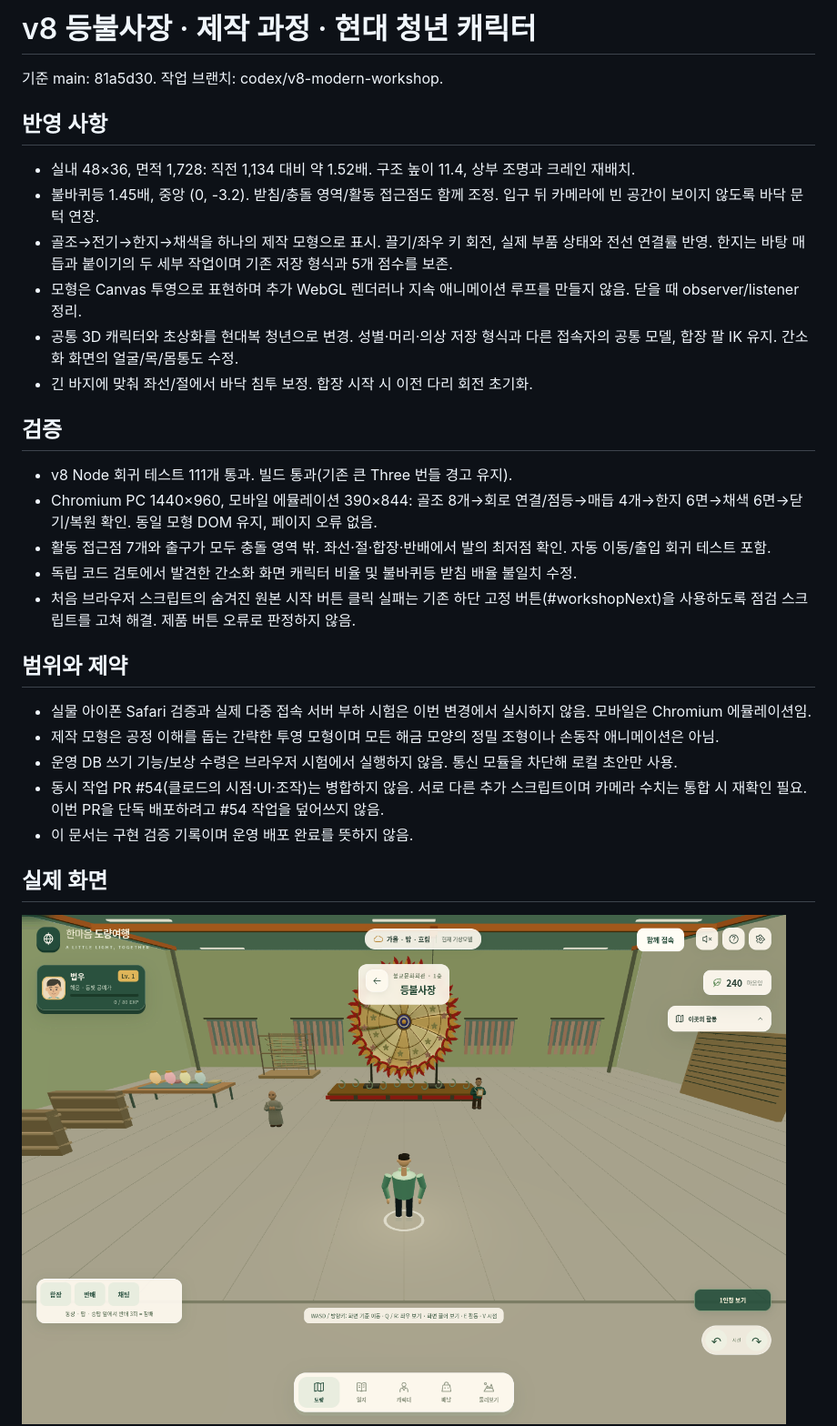
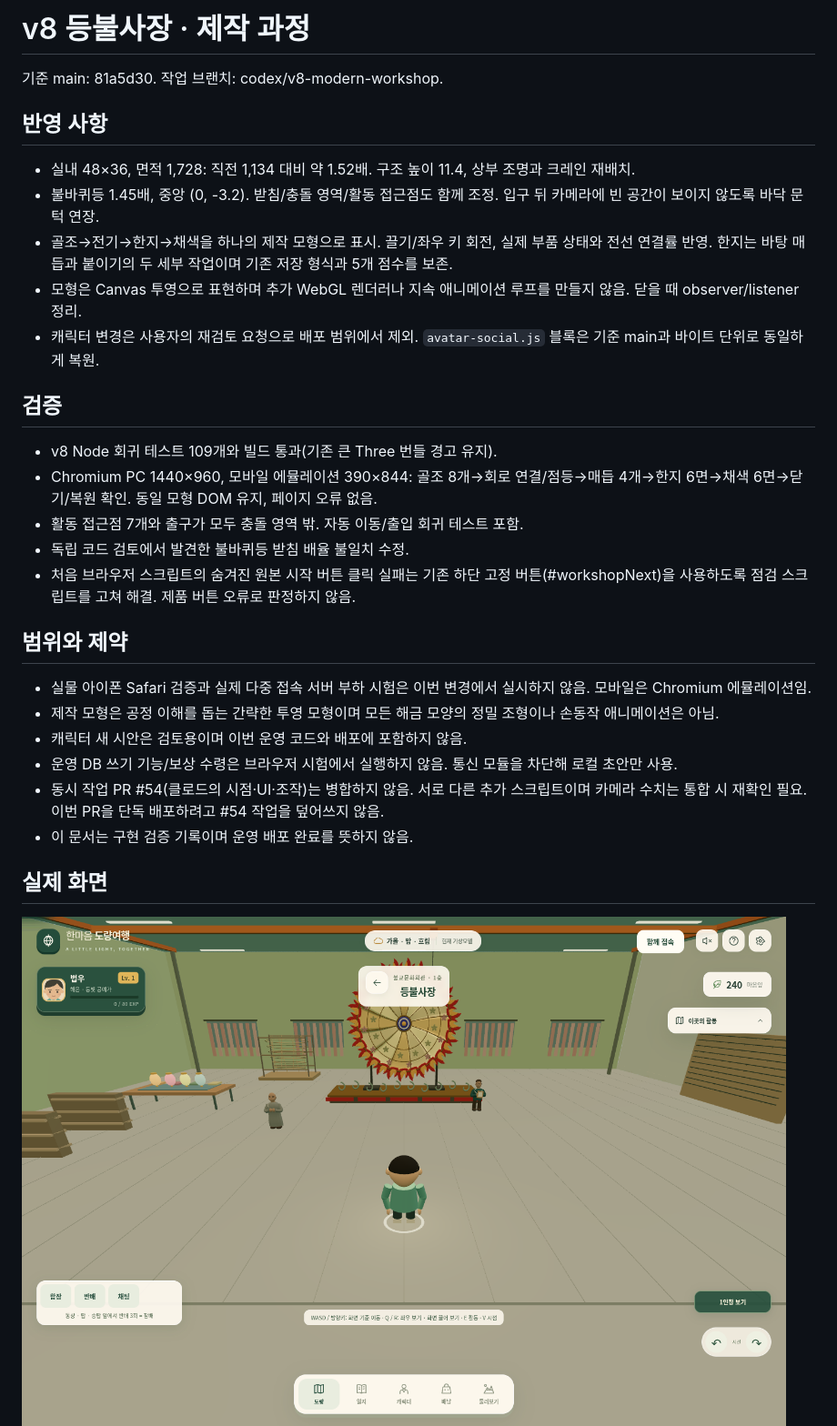
Before and after one commit to feelover7-ui/reading-community-app, a Markdown page: docs/V8_MODERN_WORKSHOP_REVIEW_2026-11-14.md, the part around the change. Shown at 91% size. Rendered like a GitHub page; pictures changed too: docs/screenshots/v8-modern-workshop/room-pc.png.

```diff
--- a/docs/V8_MODERN_WORKSHOP_REVIEW_2026-11-14.md
+++ b/docs/V8_MODERN_WORKSHOP_REVIEW_2026-11-14.md
@@ -1,4 +1,4 @@
-# v8 등불사장 · 제작 과정 · 현대 청년 캐릭터
+# v8 등불사장 · 제작 과정
 
 기준 main: 81a5d30. 작업 브랜치: codex/v8-modern-workshop.
 
@@ -7,19 +7,19 @@
 - 불바퀴등 1.45배, 중앙 (0, -3.2). 받침/충돌 영역/활동 접근점도 함께 조정. 입구 뒤 카메라에 빈 공간이 보이지 않도록 바닥 문턱 연장.
 - 골조→전기→한지→채색을 하나의 제작 모형으로 표시. 끌기/좌우 키 회전, 실제 부품 상태와 전선 연결률 반영. 한지는 바탕 매듭과 붙이기의 두 세부 작업이며 기존 저장 형식과 5개 점수를 보존.
 - 모형은 Canvas 투영으로 표현하며 추가 WebGL 렌더러나 지속 애니메이션 루프를 만들지 않음. 닫을 때 observer/listener 정리.
-- 공통 3D 캐릭터와 초상화를 현대복 청년으로 변경. 성별·머리·의상 저장 형식과 다른 접속자의 공통 모델, 합장 팔 IK 유지. 간소화 화면의 얼굴/목/몸통도 수정.
-- 긴 바지에 맞춰 좌선/절에서 바닥 침투 보정. 합장 시작 시 이전 다리 회전 초기화.
+- 캐릭터 변경은 사용자의 재검토 요청으로 배포 범위에서 제외. `avatar-social.js` 블록은 기준 main과 바이트 단위로 동일하게 복원.
 
 ## 검증
-- v8 Node 회귀 테스트 111개 통과. 빌드 통과(기존 큰 Three 번들 경고 유지).
+- v8 Node 회귀 테스트 109개와 빌드 통과(기존 큰 Three 번들 경고 유지).
 - Chromium PC 1440×960, 모바일 에뮬레이션 390×844: 골조 8개→회로 연결/점등→매듭 4개→한지 6면→채색 6면→닫기/복원 확인. 동일 모형 DOM 유지, 페이지 오류 없음.
-- 활동 접근점 7개와 출구가 모두 충돌 영역 밖. 좌선·절·합장·반배에서 발의 최저점 확인. 자동 이동/출입 회귀 테스트 포함.
-- 독립 코드 검토에서 발견한 간소화 화면 캐릭터 비율 및 불바퀴등 받침 배율 불일치 수정.
+- 활동 접근점 7개와 출구가 모두 충돌 영역 밖. 자동 이동/출입 회귀 테스트 포함.
+- 독립 코드 검토에서 발견한 불바퀴등 받침 배율 불일치 수정.
 - 처음 브라우저 스크립트의 숨겨진 원본 시작 버튼 클릭 실패는 기존 하단 고정 버튼(#workshopNext)을 사용하도록 점검 스크립트를 고쳐 해결. 제품 버튼 오류로 판정하지 않음.
 
 ## 범위와 제약
 - 실물 아이폰 Safari 검증과 실제 다중 접속 서버 부하 시험은 이번 변경에서 실시하지 않음. 모바일은 Chromium 에뮬레이션임.
 - 제작 모형은 공정 이해를 돕는 간략한 투영 모형이며 모든 해금 모양의 정밀 조형이나 손동작 애니메이션은 아님.
+- 캐릭터 새 시안은 검토용이며 이번 운영 코드와 배포에 포함하지 않음.
 - 운영 DB 쓰기 기능/보상 수령은 브라우저 시험에서 실행하지 않음. 통신 모듈을 차단해 로컬 초안만 사용.
 - 동시 작업 PR #54(클로드의 시점·UI·조작)는 병합하지 않음. 서로 다른 추가 스크립트이며 카메라 수치는 통합 시 재확인 필요. 이번 PR을 단독 배포하려고 #54 작업을 덮어쓰지 않음.
 - 이 문서는 구현 검증 기록이며 운영 배포 완료를 뜻하지 않음.
```
Also changed, not shown: DEUNGBUL_REVIEW.md (+2 -2 lines), 4 other files.
